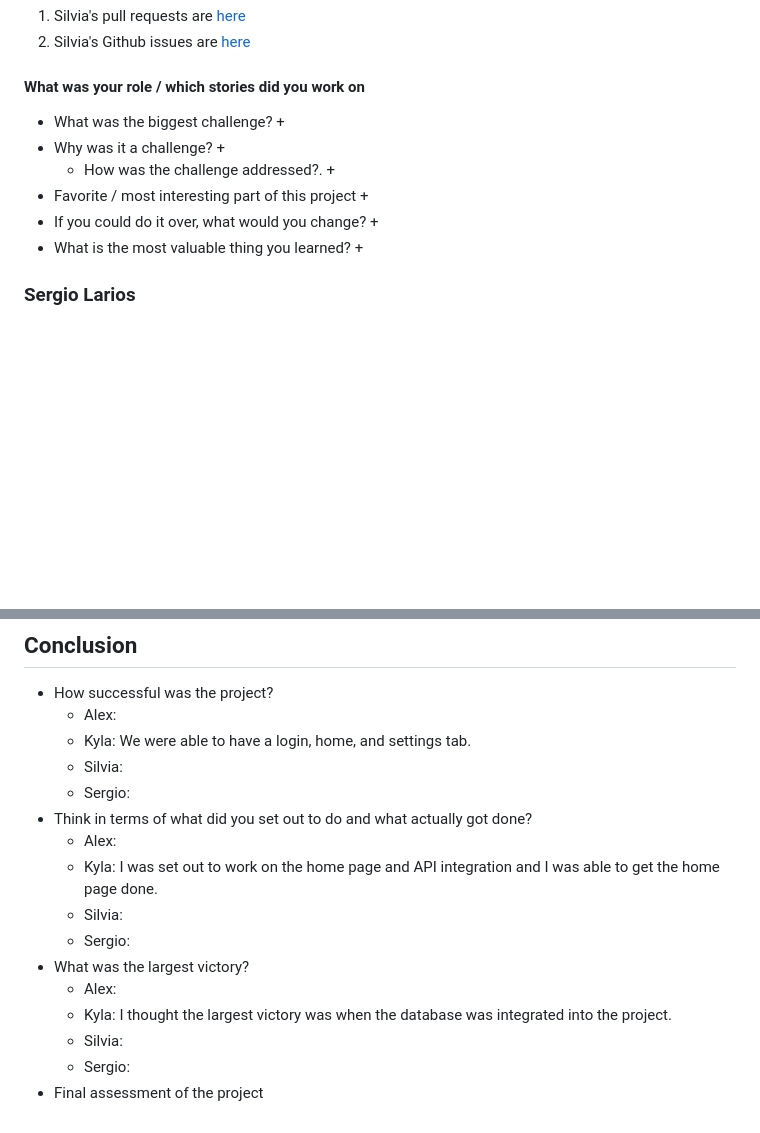
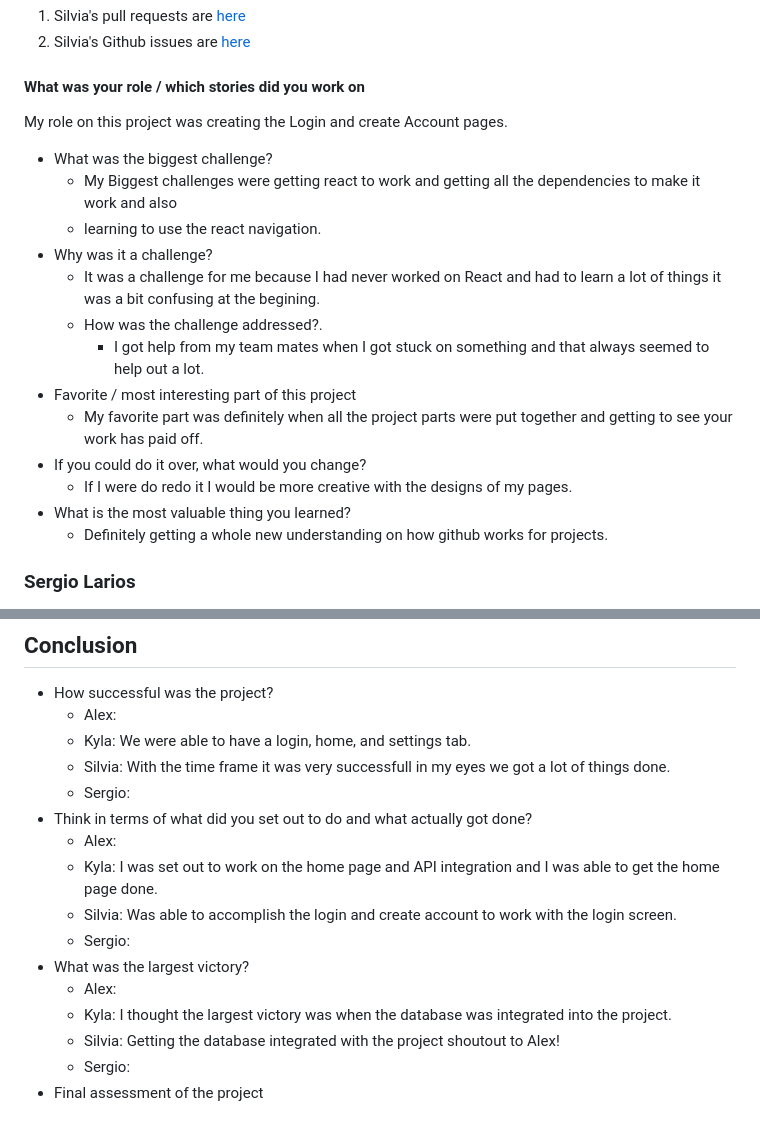
Before and after one commit to slariosjr/CST438-Project1, a Markdown page: README.md, 2 parts joined by grey strips. Rendered like a GitHub page; blank space fills up the shorter version.

```diff
--- a/README.md
+++ b/README.md
@@ -86,19 +86,20 @@ My role was integrating the IGDB video game API to the app. I worked on the home
 1. Silvia's Github issues are [here](https://github.com/slariosjr/CST438-Project1/issues?q=is%3Aopen%2Fclosed+is%3Aissue+author%3Aspineda12)
 
 #### What was your role / which stories did you work on
-
+My role on this project was creating the Login and create Account pages.
 + What was the biggest challenge?
-  +
+  + My Biggest challenges were getting react to work and getting all the dependencies to make it work and also
+  + learning to use the react navigation.
 + Why was it a challenge?
-   +
+   +  It was a challenge for me because I had never worked on React and had to learn a lot of things it was a bit confusing at the begining.
   + How was the challenge addressed?.
-     +
+     + I got help from my team mates when I got stuck on something and that always seemed to help out a lot.
 + Favorite / most interesting part of this project
-   +
+   + My favorite part was definitely when all the project parts were put together and getting to see your work has paid off.
 + If you could do it over, what would you change?
-   +
+   + If I were do redo it I would be more creative with the designs of my pages.
 + What is the most valuable thing you learned?
-   +
+   + Definitely getting a whole new understanding on how github works for projects.
 ### Sergio Larios
 1. Sergio's pull requests are [here](https://github.com/slariosjr/CST438-Project1/pulls?q=is%3Aopen%2Fclosed+is%3Apr+author%3Aslariosjr)
 1. Sergio's Github issues are [here](https://github.com/slariosjr/CST438-Project1/issues?q=is%3Aopen%2Fclosed+is%3Aissue+author%3Aslariosjr2)
@@ -122,16 +123,16 @@ My role was integrating the IGDB video game API to the app. I worked on the home
 - How successful was the project?
    - Alex:
    - Kyla: We were able to have a login, home, and settings tab.
-   - Silvia:
+   - Silvia: With the time frame it was very successfull in my eyes we got a lot of things done.
    - Sergio:
 - Think in terms of what did you set out to do and what actually got done?
   - Alex:
   - Kyla: I was set out to work on the home page and API integration and I was able to get the home page done.
-  - Silvia:
+  - Silvia: Was able to accomplish the login and create account to work with the login screen.
   - Sergio:
 - What was the largest victory?
    - Alex:
    - Kyla: I thought the largest victory was when the database was integrated into the project.
-   - Silvia:
+   - Silvia: Getting the database integrated with the project shoutout to Alex!
    - Sergio:
 - Final assessment of the project
```
